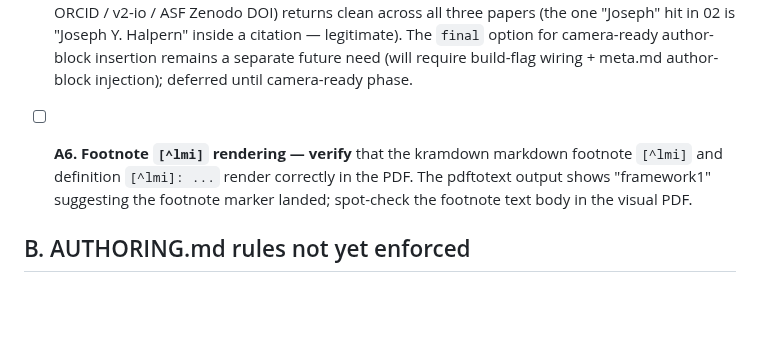
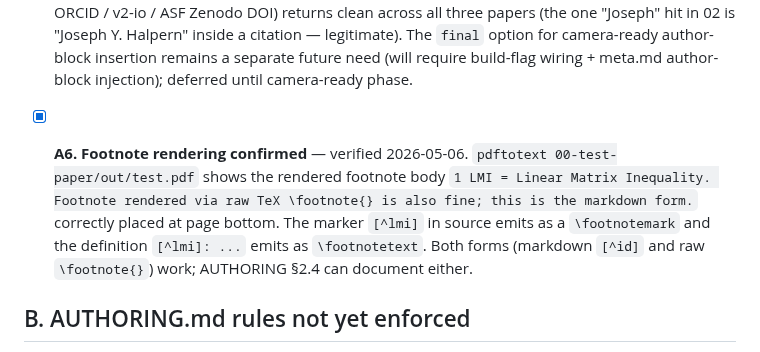
Before and after one commit to v2-io/neurips, a Markdown page: PIPELINE-TODO.md, the part around the change. GitHub-like rendering; blank space fills up the shorter version.

```diff
--- a/PIPELINE-TODO.md
+++ b/PIPELINE-TODO.md
@@ -15,7 +15,7 @@ Items are tagged by category. Open items live here; completed items move into co
 
 - [x] **A5. "Anonymous Author(s)" title-block confirmed correct for default build** — verified 2026-05-06 across all three papers. `pdftotext` of each `out/full-paper.pdf` shows "Anonymous Author(s) / Affiliation / Address / email" — the neurips_2026 sty's default anonymized rendering is in effect. PDF-content scan against the personal-info deny list (Joseph / Wecker / 0009-0004 ORCID / v2-io / ASF Zenodo DOI) returns clean across all three papers (the one "Joseph" hit in 02 is "Joseph Y. Halpern" inside a citation — legitimate). The `final` option for camera-ready author-block insertion remains a separate future need (will require build-flag wiring + meta.md author-block injection); deferred until camera-ready phase.
 
-- [ ] **A6. Footnote `[^lmi]` rendering — verify** that the kramdown markdown footnote `[^lmi]` and definition `[^lmi]: ...` render correctly in the PDF. The pdftotext output shows "framework1" suggesting the footnote marker landed; spot-check the footnote text body in the visual PDF.
+- [x] **A6. Footnote rendering confirmed** — verified 2026-05-06. `pdftotext 00-test-paper/out/test.pdf` shows the rendered footnote body `1 LMI = Linear Matrix Inequality. Footnote rendered via raw TeX \footnote{} is also fine; this is the markdown form.` correctly placed at page bottom. The marker `[^lmi]` in source emits as a `\footnotemark` and the definition `[^lmi]: ...` emits as `\footnotetext`. Both forms (markdown `[^id]` and raw `\footnote{}`) work; AUTHORING §2.4 can document either.
 
 ## B. AUTHORING.md rules not yet enforced
 
```
Also changed, not shown: AUTHORING.md (+9 -1 lines).
